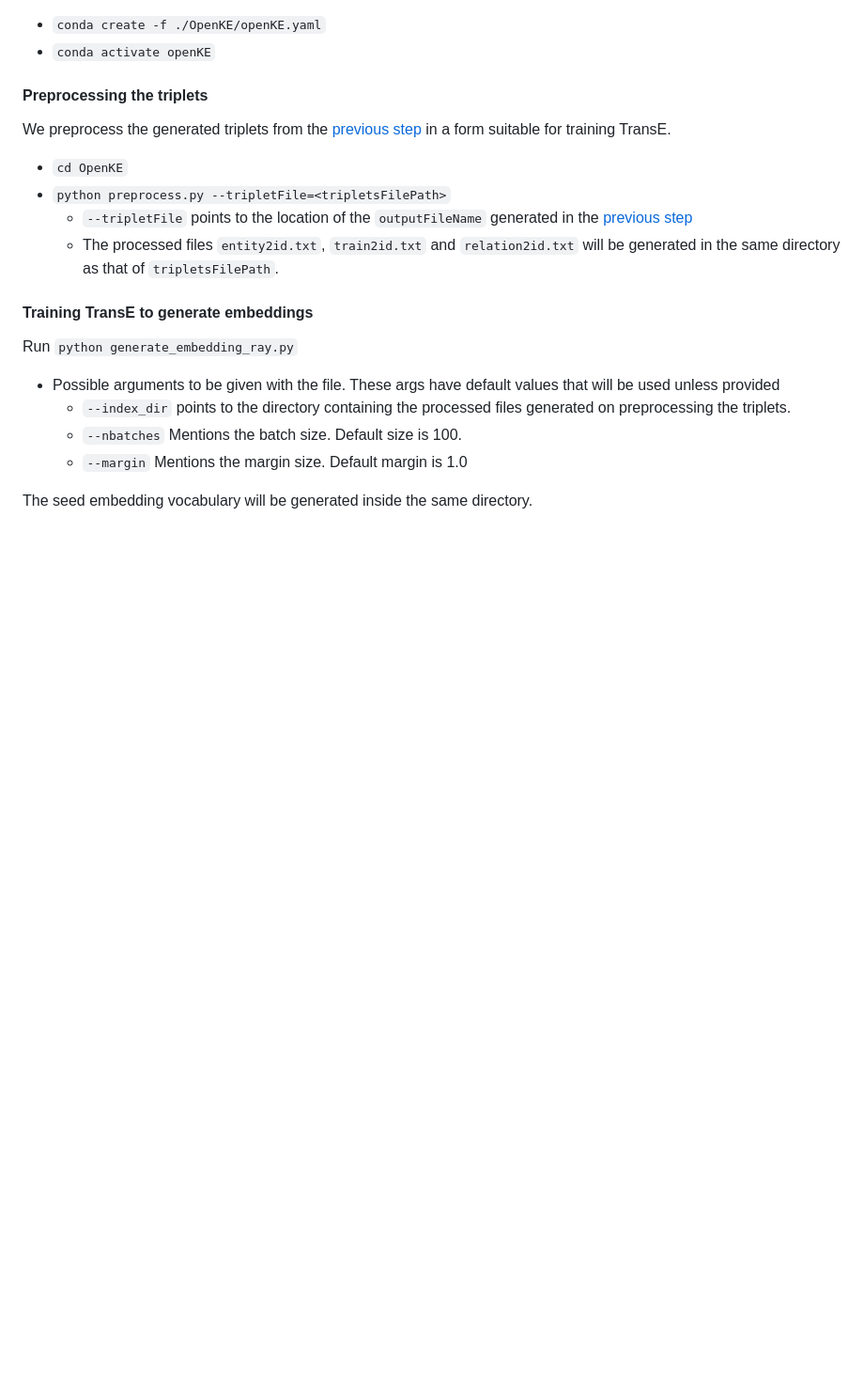
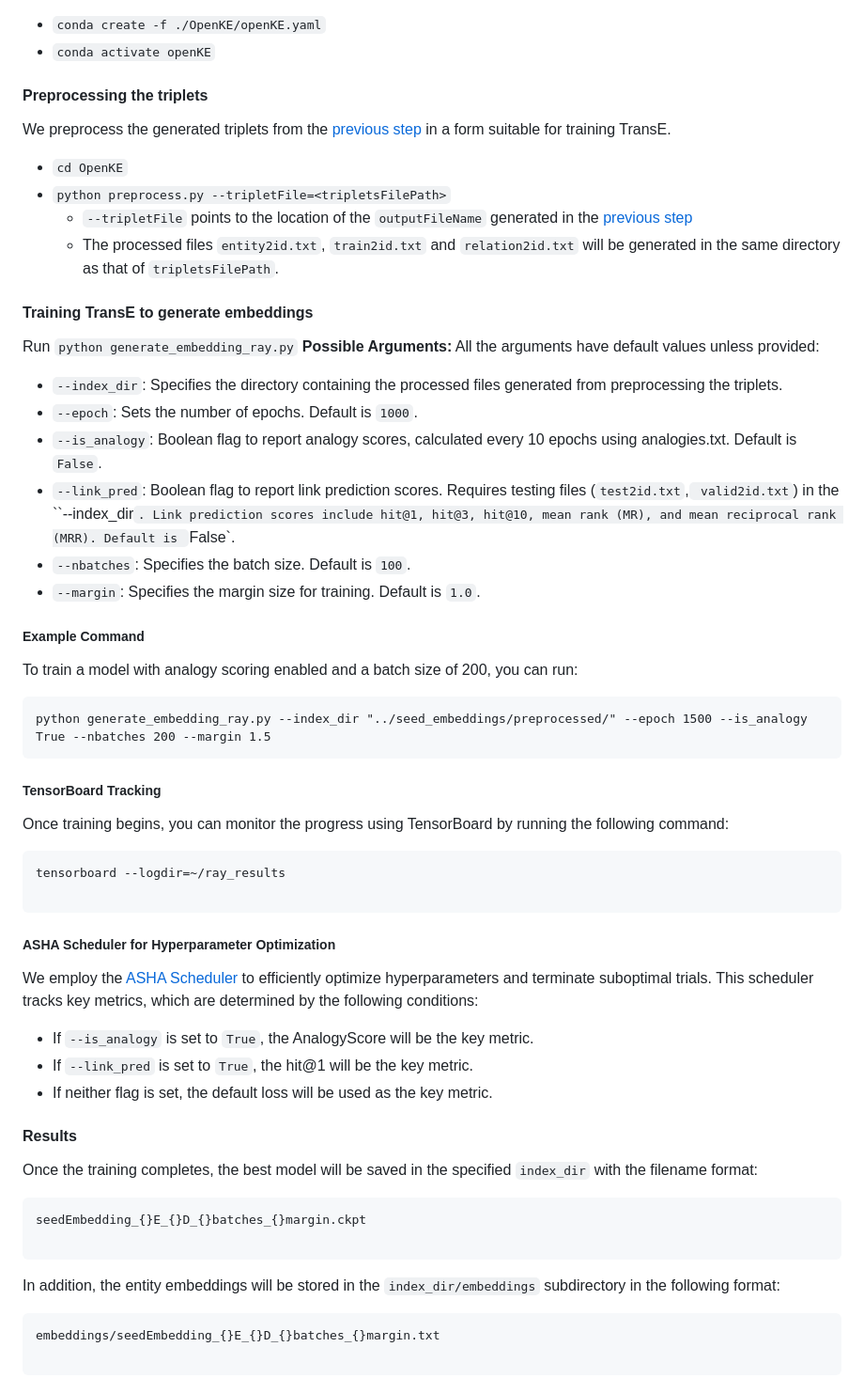
Before and after one commit to IITH-Compilers/IR2Vec, a Markdown page: seed_embeddings/README.md, the part around the change. Shown: that part at 94% size. Drawn GitHub-style; blank space fills up the shorter version.

````diff
--- a/seed_embeddings/README.md
+++ b/seed_embeddings/README.md
@@ -52,12 +52,41 @@ We preprocess the generated triplets from the [previous step](#step-2-generating
 * `python preprocess.py --tripletFile=<tripletsFilePath>`
     * `--tripletFile` points to the location of the `outputFileName` generated in the [previous step](#step-2-generating-triplets)
     * The processed files `entity2id.txt`, `train2id.txt` and `relation2id.txt` will be generated in the same directory as that of `tripletsFilePath`.
-
 #### Training TransE to generate embeddings
 Run  `python generate_embedding_ray.py`
-* Possible arguments to be given with the file. These args have default values that will be used unless provided
-    * `--index_dir` points to the directory containing the processed files generated on preprocessing the triplets.
-    * `--nbatches` Mentions the batch size. Default size is 100.
-    * `--margin` Mentions the margin size. Default margin is 1.0
+**Possible Arguments:**
+All the arguments have default values unless provided:
+-  `--index_dir`: Specifies the directory containing the processed files generated from preprocessing the triplets.
+-  `--epoch`: Sets the number of epochs. Default is `1000`.
+-  `--is_analogy`: Boolean flag to report analogy scores, calculated every 10 epochs using analogies.txt. Default is `False`.
+-  `--link_pred`: Boolean flag to report link prediction scores. Requires testing files (`test2id.txt`,` valid2id.txt`) in the ``--index_dir`. Link prediction scores include hit@1, hit@3, hit@10, mean rank (MR), and mean reciprocal rank (MRR). Default is `False`.
+-  `--nbatches`: Specifies the batch size. Default is `100`.
+-  `--margin`: Specifies the margin size for training. Default is `1.0`.
+##### Example Command
+To train a model with analogy scoring enabled and a batch size of 200, you can run:
+```
+python generate_embedding_ray.py --index_dir "../seed_embeddings/preprocessed/" --epoch 1500 --is_analogy True --nbatches 200 --margin 1.5
+```
+##### TensorBoard Tracking
+Once training begins, you can monitor the progress using TensorBoard by running the following command:
+```
+tensorboard --logdir=~/ray_results
 
-The seed embedding vocabulary will be generated inside the same directory.
+```
+##### ASHA Scheduler for Hyperparameter Optimization
+We employ the [ASHA Scheduler](https://docs.ray.io/en/latest/tune/api/doc/ray.tune.schedulers.AsyncHyperBandScheduler.html#ray.tune.schedulers.AsyncHyperBandScheduler) to efficiently optimize hyperparameters and terminate suboptimal trials. This scheduler tracks key metrics, which are determined by the following conditions:
+
+- If `--is_analogy` is set to `True`, the AnalogyScore will be the key metric.
+- If `--link_pred` is set to `True`, the hit@1 will be the key metric.
+- If neither flag is set, the default loss will be used as the key metric.
+#### Results
+Once the training completes, the best model will be saved in the specified `index_dir` with the filename format:
+```
+seedEmbedding_{}E_{}D_{}batches_{}margin.ckpt
+
+```
+In addition, the entity embeddings will be stored in the `index_dir/embeddings` subdirectory in the following format:
+```
+embeddings/seedEmbedding_{}E_{}D_{}batches_{}margin.txt
+
+```
````
